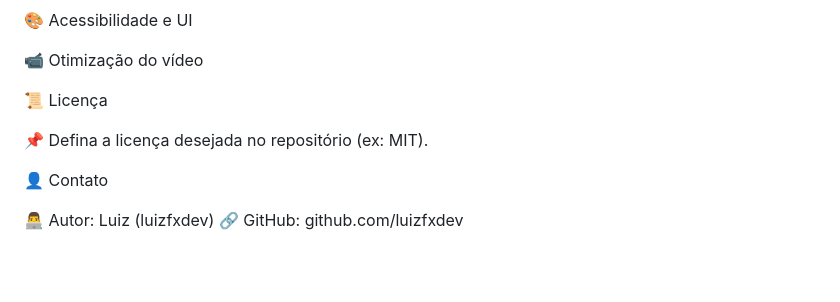
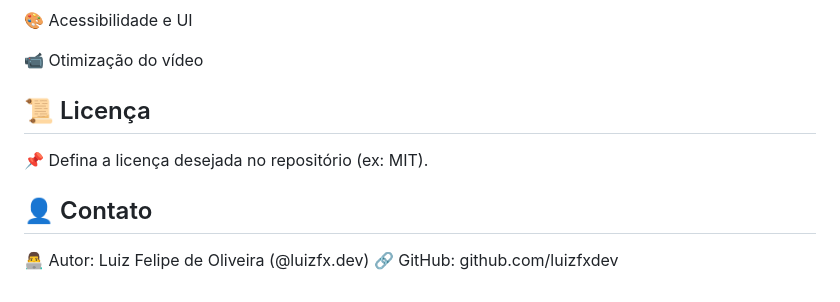
Before and after one commit to luizfxdev/desafio_harefox, a Markdown page: README.md, the part around the change printed below. Drawn GitHub-style; blank space fills up the shorter version.

```diff
--- a/README.md
+++ b/README.md
@@ -122,11 +125,11 @@ Contribuições são bem-vindas!
 
 📹 Otimização do vídeo
 
-📜 Licença
+## 📜 Licença
 
 📌 Defina a licença desejada no repositório (ex: MIT).
 
-👤 Contato
+## 👤 Contato
 
-👨‍💻 Autor: Luiz (luizfxdev)
+👨‍💻 Autor: Luiz Felipe de Oliveira (@luizfx.dev)
 🔗 GitHub: github.com/luizfxdev
```
Also changed, not shown: other parts of README.md (+14 -11 lines).
